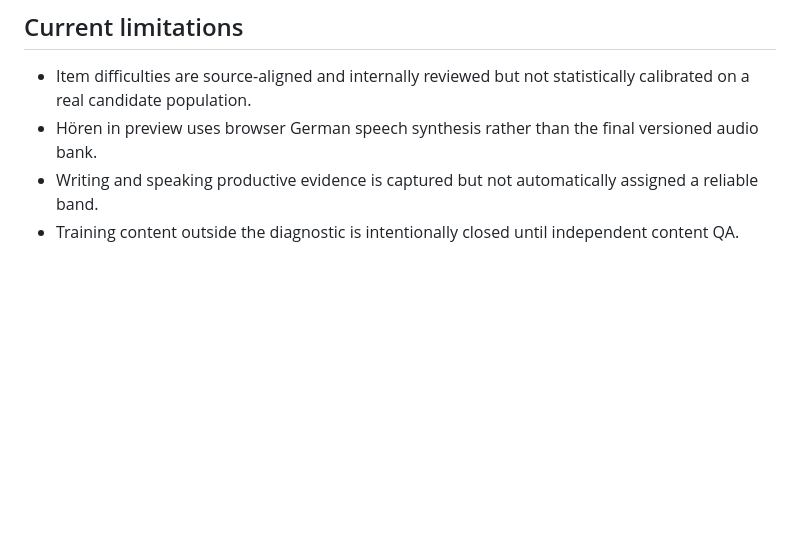
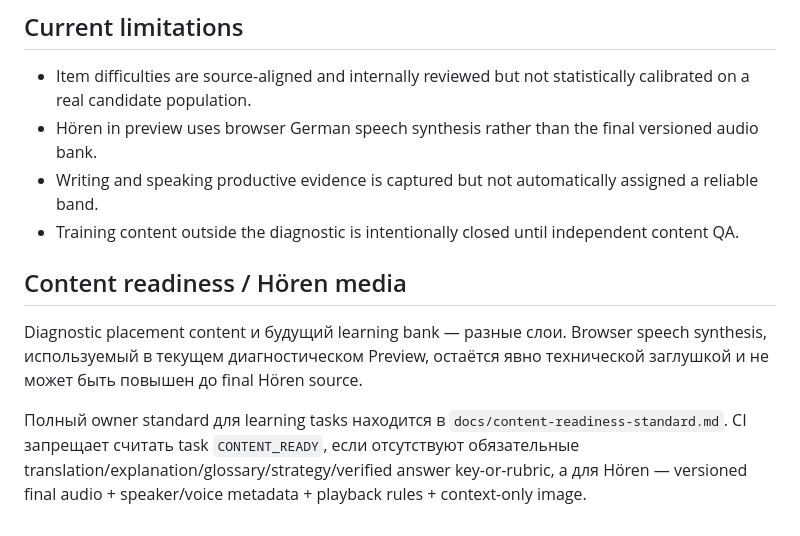
Before and after one commit to chistocrym-wq/otto-b1-trainer, a Markdown page: docs/diagnostic-methodology.md, the part around the change. GitHub-like rendering; blank space fills up the shorter version.

Commit message:
docs: clarify Hören preview audio is not final content

```diff
--- a/docs/diagnostic-methodology.md
+++ b/docs/diagnostic-methodology.md
@@ -76,3 +76,9 @@ A strong Lesen profile cannot hide weak or unevaluated Schreiben/Sprechen.
 - Hören in preview uses browser German speech synthesis rather than the final versioned audio bank.
 - Writing and speaking productive evidence is captured but not automatically assigned a reliable band.
 - Training content outside the diagnostic is intentionally closed until independent content QA.
+
+## Content readiness / Hören media
+
+Diagnostic placement content и будущий learning bank — разные слои. Browser speech synthesis, используемый в текущем диагностическом Preview, остаётся явно технической заглушкой и не может быть повышен до final Hören source.
+
+Полный owner standard для learning tasks находится в `docs/content-readiness-standard.md`. CI запрещает считать task `CONTENT_READY`, если отсутствуют обязательные translation/explanation/glossary/strategy/verified answer key-or-rubric, а для Hören — versioned final audio + speaker/voice metadata + playback rules + context-only image.
```
